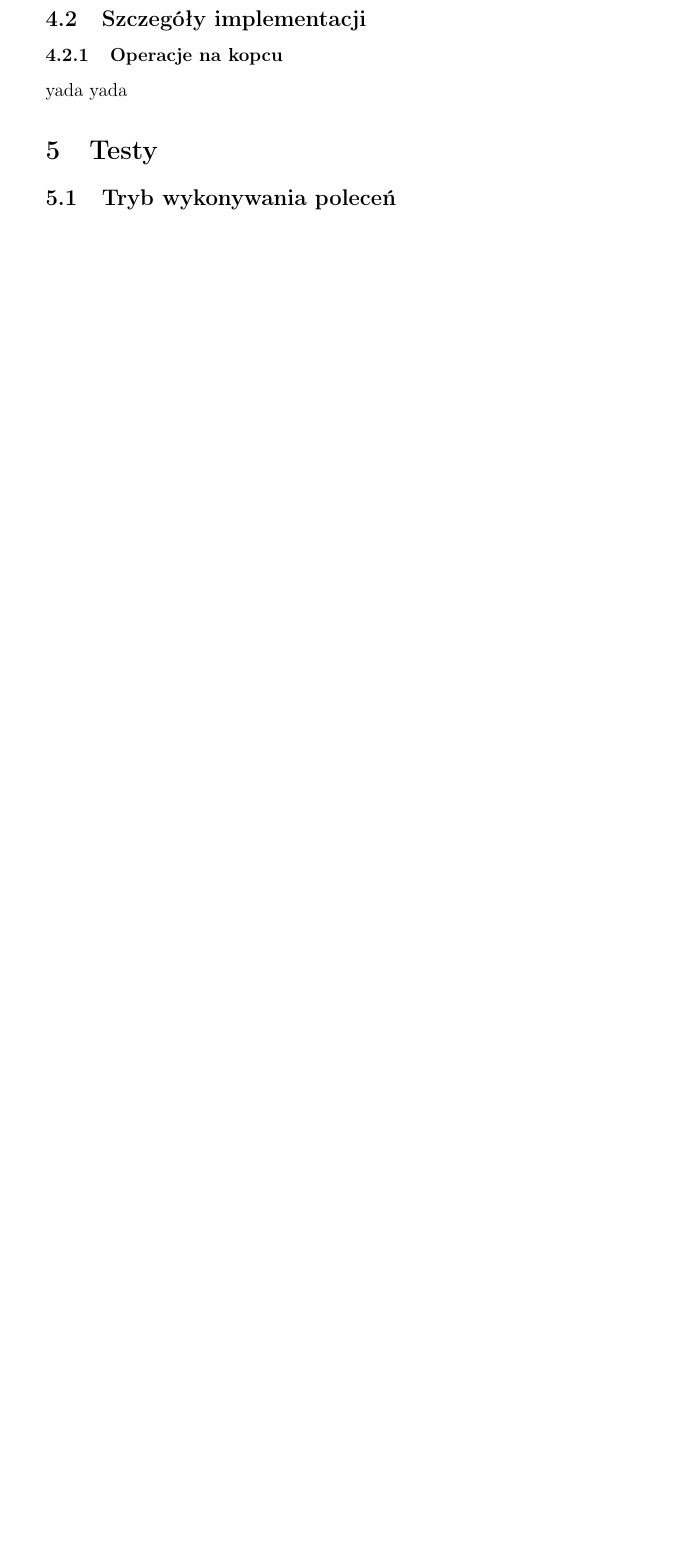
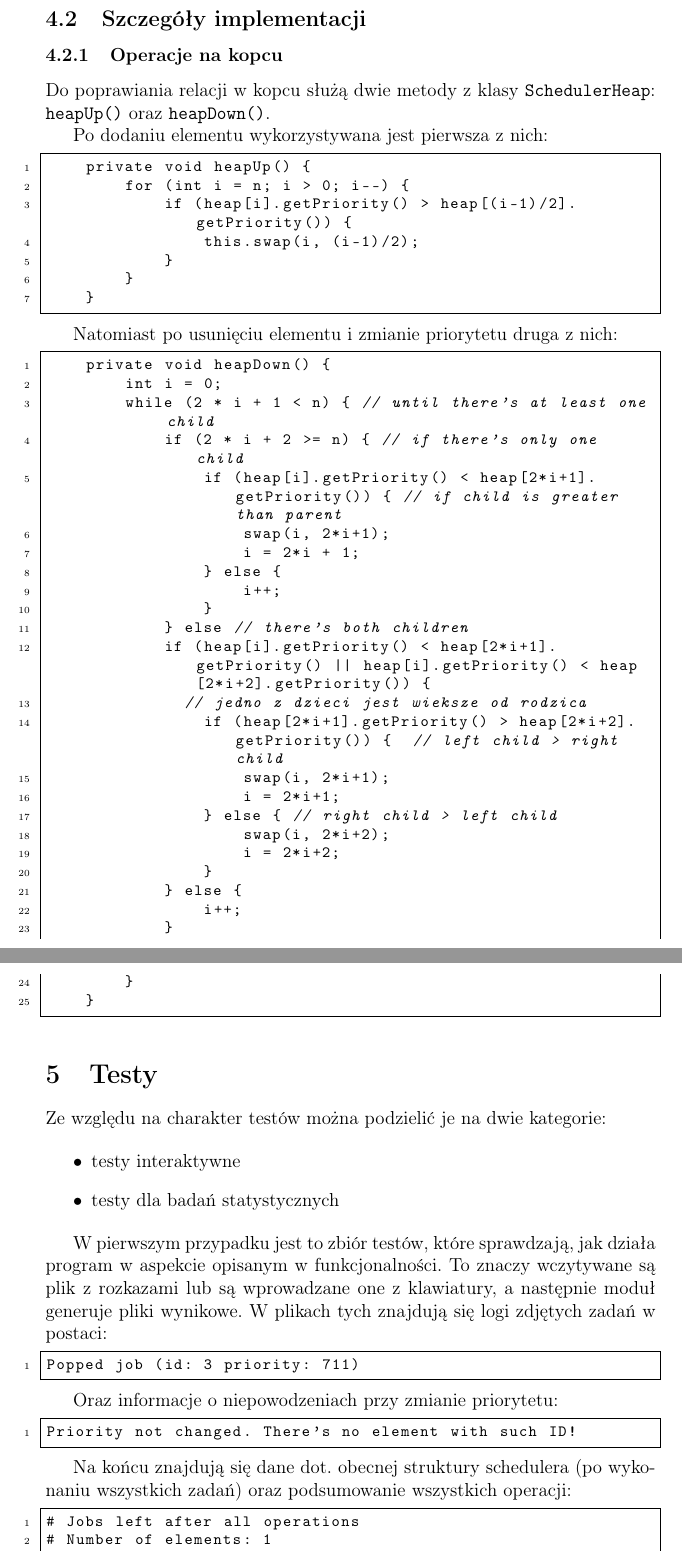
Before and after one commit to cieciurm/AiSD, a LaTeX document (JScheduler/doc/aisd.tex): part of page 7 of 7 before the commit and two parts of pages 7 and 8 of 10 after it, the two joined at a grey line, cut so that both start at the same text, the shorter picture padded with empty space. Compiled offline with pdfLaTeX.

Commit message:
Doc almost ready - missing charts

```diff
--- a/JScheduler/doc/aisd.tex
+++ b/JScheduler/doc/aisd.tex
@@ -206,10 +209,77 @@ Wydzialono następujące klasy:
 
 \subsubsection{Operacje na kopcu}
 
-yada yada
+Do poprawiania relacji w kopcu służą dwie metody z klasy \texttt{SchedulerHeap}: \texttt{heapUp()} oraz \texttt{heapDown()}.
+
+Po dodaniu elementu wykorzystywana jest pierwsza z nich:
+
+\begin{lstlisting}
+    private void heapUp() {
+        for (int i = n; i > 0; i--) {
+            if (heap[i].getPriority() > heap[(i-1)/2].getPriority()) {
+                this.swap(i, (i-1)/2);
+            }
+        }
+    }
+\end{lstlisting}
+
+Natomiast po usunięciu elementu i zmianie priorytetu druga z nich:
+
+\begin{lstlisting}
+    private void heapDown() {
+        int i = 0;
+        while (2 * i + 1 < n) { // until there's at least one child
+            if (2 * i + 2 >= n) { // if there's only one child
+                if (heap[i].getPriority() < heap[2*i+1].getPriority()) { // if child is greater than parent
+                    swap(i, 2*i+1);
+                    i = 2*i + 1;
+                } else {
+                    i++;
+                }
+            } else // there's both children
+            if (heap[i].getPriority() < heap[2*i+1].getPriority() || heap[i].getPriority() < heap[2*i+2].getPriority()) {
+							// jedno z dzieci jest wieksze od rodzica
+                if (heap[2*i+1].getPriority() > heap[2*i+2].getPriority()) {  // left child > right child
+                    swap(i, 2*i+1);
+                    i = 2*i+1;
+                } else { // right child > left child
+                    swap(i, 2*i+2);
+                    i = 2*i+2;
+                }
+            } else {
+                i++;
+            }
+        }
+    }
+\end{lstlisting}
+
 
 \section{Testy}
 
-\subsection{Tryb wykonywania poleceń}
+Ze względu na charakter testów można podzielić je na dwie kategorie:
 
-\subsubsection{Tryb zbierania statystyk}
+\begin{itemize}
+	\item testy interaktywne
+	\item testy dla badań statystycznych
+\end{itemize}
+
+W pierwszym przypadku jest to zbiór testów, które sprawdzają, jak działa program w aspekcie opisanym w funkcjonalności. To znaczy wczytywane są plik z rozkazami lub są wprowadzane one z klawiatury, a następnie moduł generuje pliki wynikowe. W plikach tych znajdują się logi zdjętych zadań w postaci:
+
+\begin{lstlisting}
+Popped job (id: 3 priority: 711)
+\end{lstlisting}
+
+Oraz informacje o niepowodzeniach przy zmianie priorytetu:
+
+\begin{lstlisting}
+Priority not changed. There's no element with such ID!
+\end{lstlisting}
+
+Na końcu znajdują się dane dot. obecnej struktury schedulera (po wykonaniu wszystkich zadań) oraz podsumowanie wszystkich operacji:
+
+\begin{lstlisting}
+# Jobs left after all operations
+# Number of elements: 1
+id: 99, priority: 561
+
+##### Stats ######
```
Also changed, not shown: JScheduler/doc/aisd.tex (97 more changed lines).
